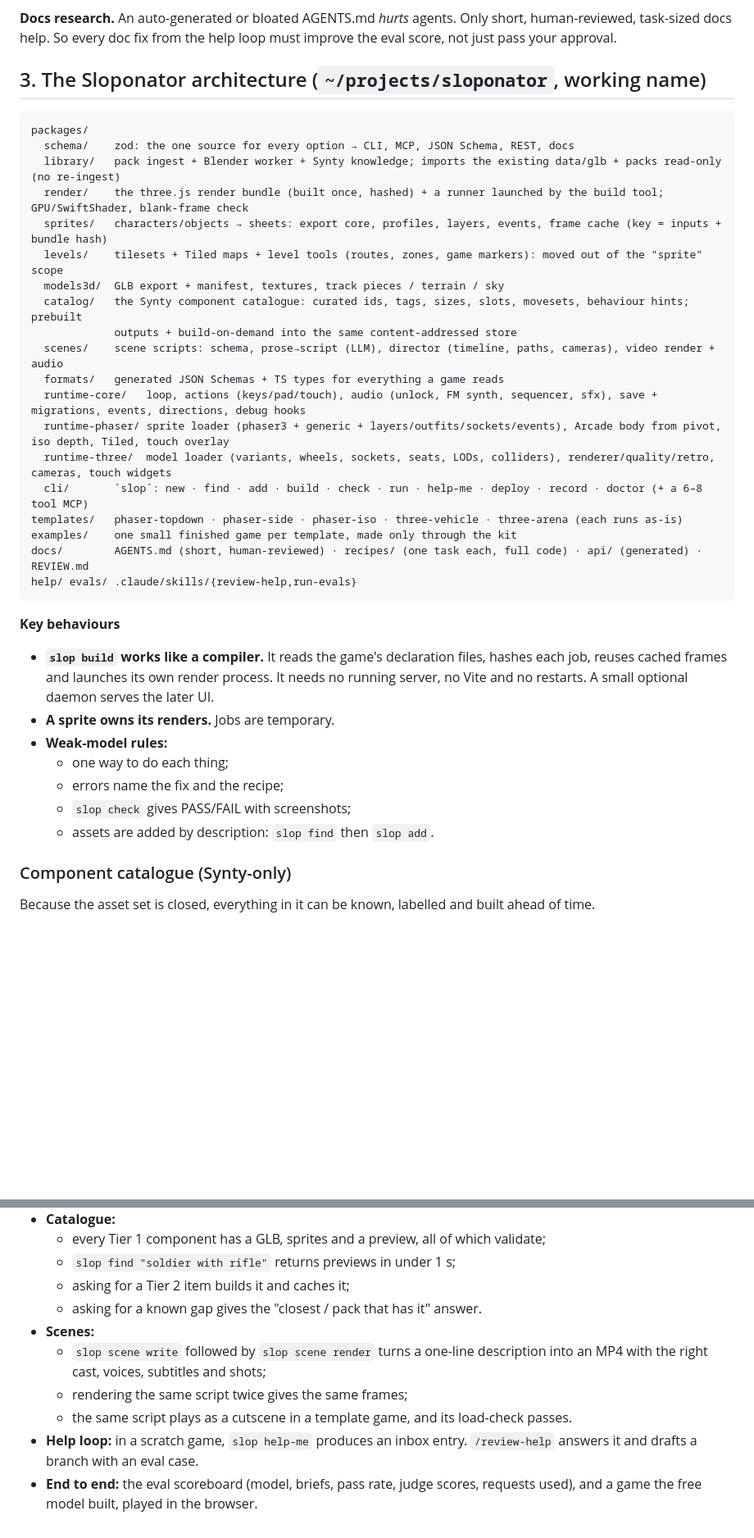
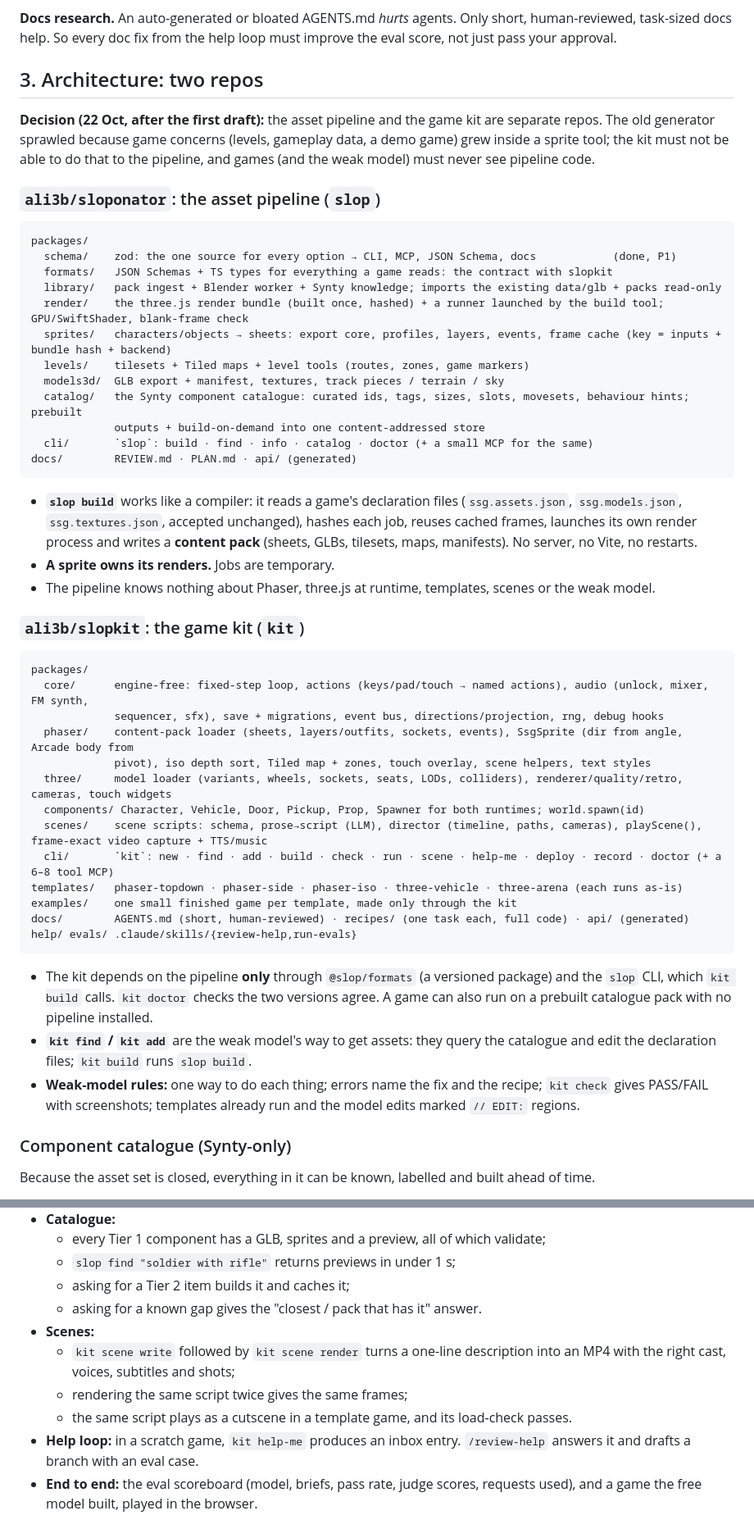
Before and after one commit to ali3b/sloponator, a Markdown page: docs/PLAN.md, 2 parts joined by grey strips. Shown at 82% size. Rendered like a GitHub page; blank space fills up the shorter version.

````diff
--- a/docs/PLAN.md
+++ b/docs/PLAN.md
@@ -96,38 +96,60 @@ They raised **189 feedback entries**. About 92% of them are fixed, usually withi
 
 **Docs research.** An auto-generated or bloated AGENTS.md *hurts* agents. Only short, human-reviewed, task-sized docs help. So every doc fix from the help loop must improve the eval score, not just pass your approval.
 
-## 3. The Sloponator architecture (`~/projects/sloponator`, working name)
+## 3. Architecture: two repos
+
+**Decision (22 Oct, after the first draft):** the asset pipeline and the game kit are separate repos. The old
+generator sprawled because game concerns (levels, gameplay data, a demo game) grew inside a sprite tool; the kit
+must not be able to do that to the pipeline, and games (and the weak model) must never see pipeline code.
+
+### `ali3b/sloponator`: the asset pipeline (`slop`)
 
 ```
 packages/
-  schema/    zod: the one source for every option → CLI, MCP, JSON Schema, REST, docs
-  library/   pack ingest + Blender worker + Synty knowledge; imports the existing data/glb + packs read-only (no re-ingest)
+  schema/    zod: the one source for every option → CLI, MCP, JSON Schema, docs            (done, P1)
+  formats/   JSON Schemas + TS types for everything a game reads: the contract with slopkit
+  library/   pack ingest + Blender worker + Synty knowledge; imports the existing data/glb + packs read-only
   render/    the three.js render bundle (built once, hashed) + a runner launched by the build tool; GPU/SwiftShader, blank-frame check
-  sprites/   characters/objects → sheets: export core, profiles, layers, events, frame cache (key = inputs + bundle hash)
-  levels/    tilesets + Tiled maps + level tools (routes, zones, game markers): moved out of the "sprite" scope
+  sprites/   characters/objects → sheets: export core, profiles, layers, events, frame cache (key = inputs + bundle hash + backend)
+  levels/    tilesets + Tiled maps + level tools (routes, zones, game markers)
   models3d/  GLB export + manifest, textures, track pieces / terrain / sky
   catalog/   the Synty component catalogue: curated ids, tags, sizes, slots, movesets, behaviour hints; prebuilt
-             outputs + build-on-demand into the same content-addressed store
-  scenes/    scene scripts: schema, prose→script (LLM), director (timeline, paths, cameras), video render + audio
-  formats/   generated JSON Schemas + TS types for everything a game reads
-  runtime-core/   loop, actions (keys/pad/touch), audio (unlock, FM synth, sequencer, sfx), save + migrations, events, directions, debug hooks
-  runtime-phaser/ sprite loader (phaser3 + generic + layers/outfits/sockets/events), Arcade body from pivot, iso depth, Tiled, touch overlay
-  runtime-three/  model loader (variants, wheels, sockets, seats, LODs, colliders), renderer/quality/retro, cameras, touch widgets
-  cli/       `slop`: new · find · add · build · check · run · help-me · deploy · record · doctor (+ a 6–8 tool MCP)
+             outputs + build-on-demand into one content-addressed store
+  cli/       `slop`: build · find · info · catalog · doctor (+ a small MCP for the same)
+docs/        REVIEW.md · PLAN.md · api/ (generated)
+```
+
+- **`slop build`** works like a compiler: it reads a game's declaration files (`ssg.assets.json`, `ssg.models.json`,
+  `ssg.textures.json`, accepted unchanged), hashes each job, reuses cached frames, launches its own render process
+  and writes a **content pack** (sheets, GLBs, tilesets, maps, manifests). No server, no Vite, no restarts.
+- **A sprite owns its renders.** Jobs are temporary.
+- The pipeline knows nothing about Phaser, three.js at runtime, templates, scenes or the weak model.
+
+### `ali3b/slopkit`: the game kit (`kit`)
+
+```
+packages/
+  core/      engine-free: fixed-step loop, actions (keys/pad/touch → named actions), audio (unlock, mixer, FM synth,
+             sequencer, sfx), save + migrations, event bus, directions/projection, rng, debug hooks
+  phaser/    content-pack loader (sheets, layers/outfits, sockets, events), SsgSprite (dir from angle, Arcade body from
+             pivot), iso depth sort, Tiled map + zones, touch overlay, scene helpers, text styles
+  three/     model loader (variants, wheels, sockets, seats, LODs, colliders), renderer/quality/retro, cameras, touch widgets
+  components/ Character, Vehicle, Door, Pickup, Prop, Spawner for both runtimes; world.spawn(id)
+  scenes/    scene scripts: schema, prose→script (LLM), director (timeline, paths, cameras), playScene(), frame-exact video capture + TTS/music
+  cli/       `kit`: new · find · add · build · check · run · scene · help-me · deploy · record · doctor (+ a 6–8 tool MCP)
 templates/   phaser-topdown · phaser-side · phaser-iso · three-vehicle · three-arena (each runs as-is)
 examples/    one small finished game per template, made only through the kit
-docs/        AGENTS.md (short, human-reviewed) · recipes/ (one task each, full code) · api/ (generated) · REVIEW.md
+docs/        AGENTS.md (short, human-reviewed) · recipes/ (one task each, full code) · api/ (generated)
 help/ evals/ .claude/skills/{review-help,run-evals}
 ```
 
-**Key behaviours**
-- **`slop build` works like a compiler.** It reads the game's declaration files, hashes each job, reuses cached frames and launches its own render process. It needs no running server, no Vite and no restarts. A small optional daemon serves the later UI.
-- **A sprite owns its renders.** Jobs are temporary.
-- **Weak-model rules:**
-  - one way to do each thing;
-  - errors name the fix and the recipe;
-  - `slop check` gives PASS/FAIL with screenshots;
-  - assets are added by description: `slop find` then `slop add`.
+- The kit depends on the pipeline **only** through `@slop/formats` (a versioned package) and the `slop` CLI, which
+  `kit build` calls. `kit doctor` checks the two versions agree. A game can also run on a prebuilt catalogue pack
+  with no pipeline installed.
+- **`kit find` / `kit add`** are the weak model's way to get assets: they query the catalogue and edit the
+  declaration files; `kit build` runs `slop build`.
+- **Weak-model rules:** one way to do each thing; errors name the fix and the recipe; `kit check` gives PASS/FAIL
+  with screenshots; templates already run and the model edits marked `// EDIT:` regions.
 
 ### Component catalogue (Synty-only)
 
@@ -242,8 +264,8 @@ You write a scene, and the Sloponator plays it out with the characters and rende
   - asking for a Tier 2 item builds it and caches it;
   - asking for a known gap gives the "closest / pack that has it" answer.
 - **Scenes:**
-  - `slop scene write` followed by `slop scene render` turns a one-line description into an MP4 with the right cast, voices, subtitles and shots;
+  - `kit scene write` followed by `kit scene render` turns a one-line description into an MP4 with the right cast, voices, subtitles and shots;
   - rendering the same script twice gives the same frames;
   - the same script plays as a cutscene in a template game, and its load-check passes.
-- **Help loop:** in a scratch game, `slop help-me` produces an inbox entry. `/review-help` answers it and drafts a branch with an eval case.
+- **Help loop:** in a scratch game, `kit help-me` produces an inbox entry. `/review-help` answers it and drafts a branch with an eval case.
 - **End to end:** the eval scoreboard (model, briefs, pass rate, judge scores, requests used), and a game the free model built, played in the browser.
````
Also changed, not shown: other parts of docs/PLAN.md (+14 -14 lines), README.md (+8 -10 lines).
